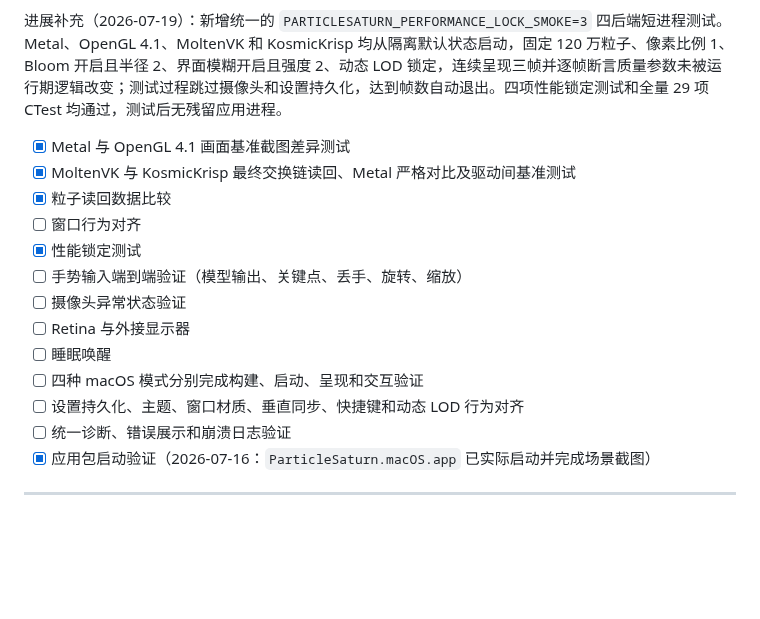
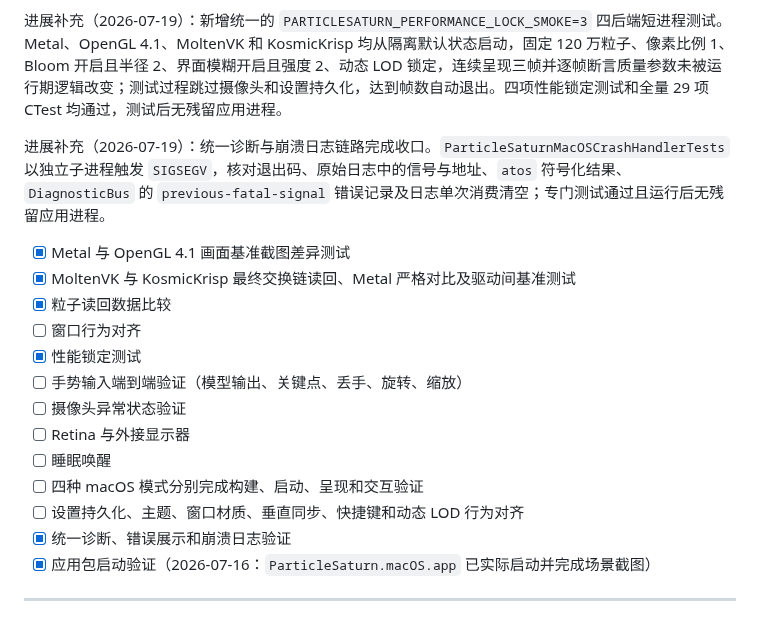
Before and after one commit to NewbieXvwu/ParticleSaturn, a Markdown page: TODO.md, the part around the change. Drawn GitHub-style; blank space fills up the shorter version.

Commit message:
test(macos): verify crash diagnostics

```diff
--- a/TODO.md
+++ b/TODO.md
@@ -1144,6 +1144,8 @@ ParticleSaturn.macOS             # macOS .app 包目标
 
 进展补充（2026-07-19）：新增统一的 `PARTICLESATURN_PERFORMANCE_LOCK_SMOKE=3` 四后端短进程测试。Metal、OpenGL 4.1、MoltenVK 和 KosmicKrisp 均从隔离默认状态启动，固定 120 万粒子、像素比例 1、Bloom 开启且半径 2、界面模糊开启且强度 2、动态 LOD 锁定，连续呈现三帧并逐帧断言质量参数未被运行期逻辑改变；测试过程跳过摄像头和设置持久化，达到帧数自动退出。四项性能锁定测试和全量 29 项 CTest 均通过，测试后无残留应用进程。
 
+进展补充（2026-07-19）：统一诊断与崩溃日志链路完成收口。`ParticleSaturnMacOSCrashHandlerTests` 以独立子进程触发 `SIGSEGV`，核对退出码、原始日志中的信号与地址、`atos` 符号化结果、`DiagnosticBus` 的 `previous-fatal-signal` 错误记录及日志单次消费清空；专门测试通过且运行后无残留应用进程。
+
 - [x] Metal 与 OpenGL 4.1 画面基准截图差异测试
 - [x] MoltenVK 与 KosmicKrisp 最终交换链读回、Metal 严格对比及驱动间基准测试
 - [x] 粒子读回数据比较
@@ -1155,7 +1157,7 @@ ParticleSaturn.macOS             # macOS .app 包目标
 - [ ] 睡眠唤醒
 - [ ] 四种 macOS 模式分别完成构建、启动、呈现和交互验证
 - [ ] 设置持久化、主题、窗口材质、垂直同步、快捷键和动态 LOD 行为对齐
-- [ ] 统一诊断、错误展示和崩溃日志验证
+- [x] 统一诊断、错误展示和崩溃日志验证
 - [x] 应用包启动验证（2026-07-16：`ParticleSaturn.macOS.app` 已实际启动并完成场景截图）
 
 ---
```
